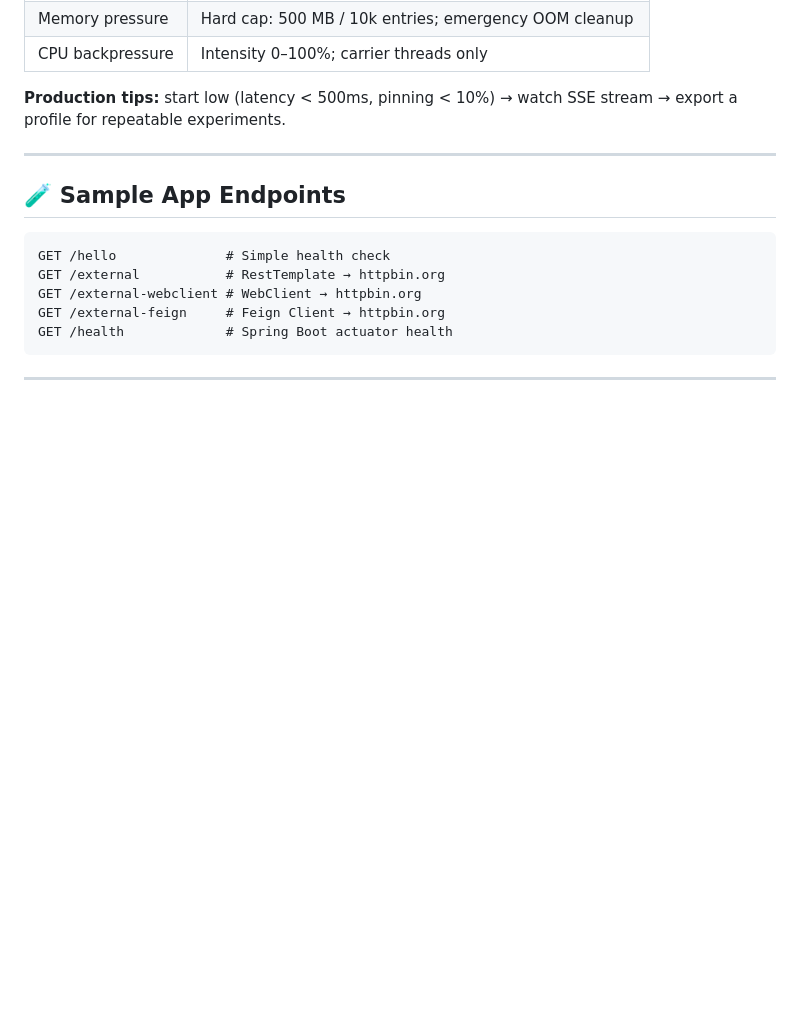
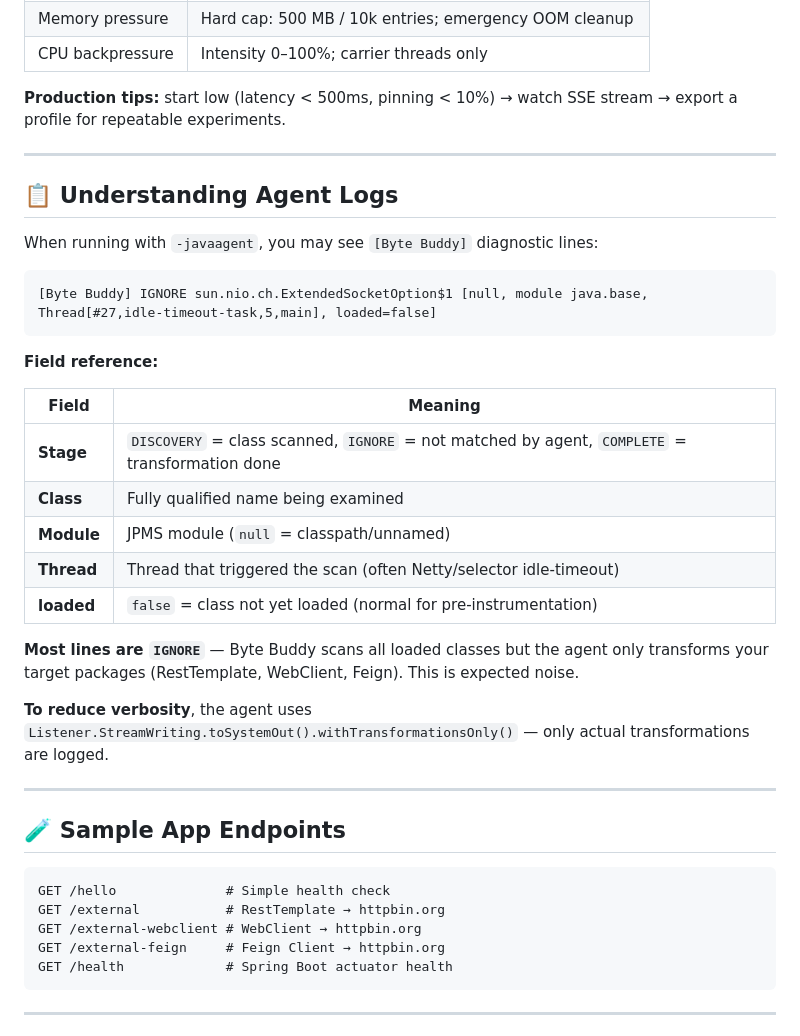
Before and after one commit to haipeng-guo-dev/my-chaos-agent, a Markdown page: README.md, the part around the change. Drawn GitHub-style; blank space fills up the shorter version.

Commit message:
docs: add 'Understanding Agent Logs' section to README

````diff
--- a/README.md
+++ b/README.md
@@ -224,6 +224,30 @@ Custom port: `java -javaagent:agent-core.jar=port=9090 -jar app.jar`
 
 ---
 
+## 📋 Understanding Agent Logs
+
+When running with `-javaagent`, you may see `[Byte Buddy]` diagnostic lines:
+
+```
+[Byte Buddy] IGNORE sun.nio.ch.ExtendedSocketOption$1 [null, module java.base, Thread[#27,idle-timeout-task,5,main], loaded=false]
+```
+
+**Field reference:**
+
+| Field | Meaning |
+|-------|---------|
+| **Stage** | `DISCOVERY` = class scanned, `IGNORE` = not matched by agent, `COMPLETE` = transformation done |
+| **Class** | Fully qualified name being examined |
+| **Module** | JPMS module (`null` = classpath/unnamed) |
+| **Thread** | Thread that triggered the scan (often Netty/selector idle-timeout) |
+| **loaded** | `false` = class not yet loaded (normal for pre-instrumentation) |
+
+**Most lines are `IGNORE`** — Byte Buddy scans all loaded classes but the agent only transforms your target packages (RestTemplate, WebClient, Feign). This is expected noise.
+
+**To reduce verbosity**, the agent uses `Listener.StreamWriting.toSystemOut().withTransformationsOnly()` — only actual transformations are logged.
+
+---
+
 ## 🧪 Sample App Endpoints
 
 ```
````
